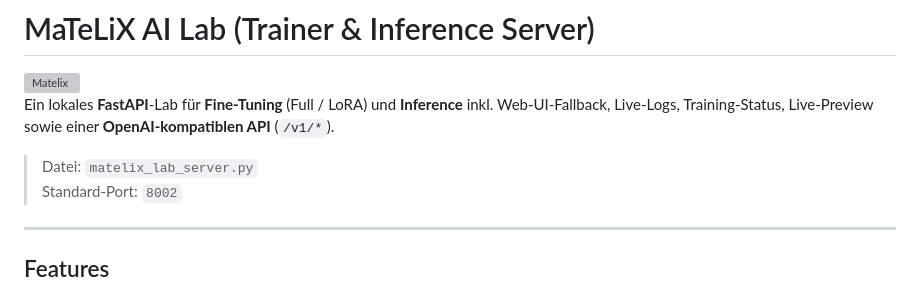
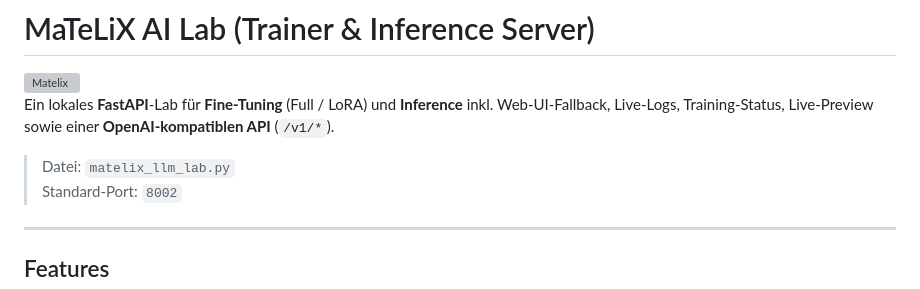
Before and after one commit to MTSmash-TMP-Networks/MaTeLiX-ARTIFICIAL-INTELLIGENCE---LAB, a Markdown page: README.md, the part around the change. Rendered like a GitHub page; grey boxes are pictures that could not be loaded.

Commit message:
Update file reference in README.md

```diff
--- a/README.md
+++ b/README.md
@@ -5,7 +5,7 @@
 
 Ein lokales **FastAPI**-Lab für **Fine-Tuning** (Full / LoRA) und **Inference** inkl. Web-UI-Fallback, Live-Logs, Training-Status, Live-Preview sowie einer **OpenAI-kompatiblen API** (`/v1/*`).
 
-> Datei: `matelix_lab_server.py`
+> Datei: `matelix_llm_lab.py`
 > Standard-Port: `8002`
 
 ---
```
